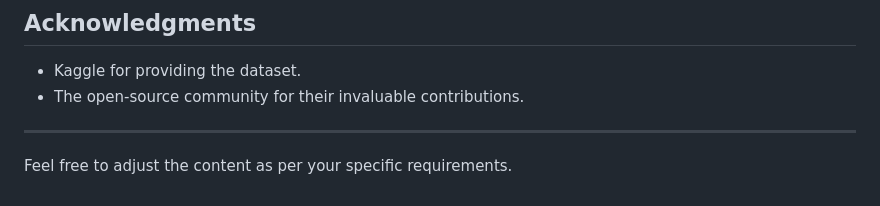
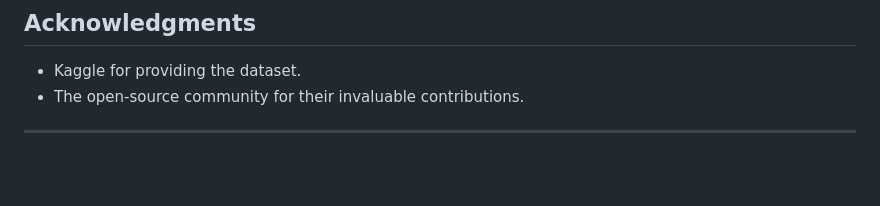
Before and after one commit to GourangPatidar/Insurance-Premium-Prediction, a Markdown page: README.md, the part around the change. Rendered like a GitHub page; blank space fills up the shorter version.

```diff
--- a/README.md
+++ b/README.md
@@ -134,5 +134,3 @@ This project is licensed under the MIT License - see the [LICENSE](LICENSE) file
 - The open-source community for their invaluable contributions.
 
 ---
-
-Feel free to adjust the content as per your specific requirements.
```
